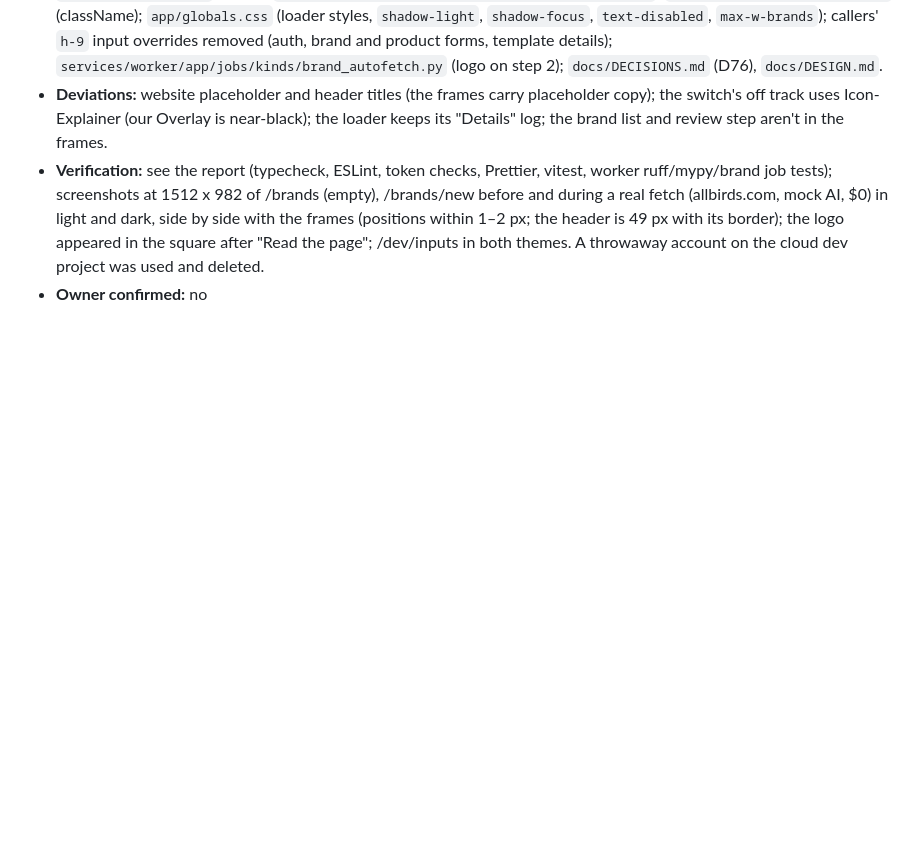
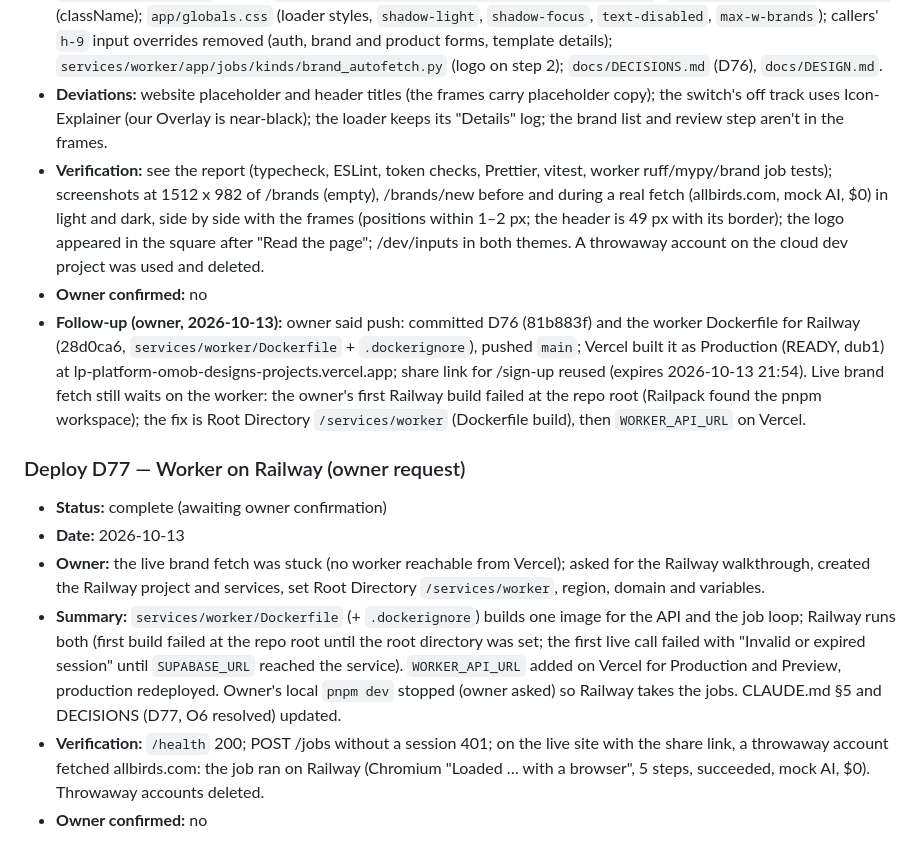
Before and after one commit to OmoB-design/Landing-page-tool, a Markdown page: docs/BUILD_LOG.md, the part around the change. Drawn GitHub-style; blank space fills up the shorter version.

```diff
--- a/docs/BUILD_LOG.md
+++ b/docs/BUILD_LOG.md
@@ -510,3 +510,13 @@ as new entries.
 - **Deviations:** website placeholder and header titles (the frames carry placeholder copy); the switch's off track uses Icon-Explainer (our Overlay is near-black); the loader keeps its "Details" log; the brand list and review step aren't in the frames.
 - **Verification:** see the report (typecheck, ESLint, token checks, Prettier, vitest, worker ruff/mypy/brand job tests); screenshots at 1512 x 982 of /brands (empty), /brands/new before and during a real fetch (allbirds.com, mock AI, $0) in light and dark, side by side with the frames (positions within 1–2 px; the header is 49 px with its border); the logo appeared in the square after "Read the page"; /dev/inputs in both themes. A throwaway account on the cloud dev project was used and deleted.
 - **Owner confirmed:** no
+- **Follow-up (owner, 2026-10-13):** owner said push: committed D76 (81b883f) and the worker Dockerfile for Railway (28d0ca6, `services/worker/Dockerfile` + `.dockerignore`), pushed `main`; Vercel built it as Production (READY, dub1) at lp-platform-omob-designs-projects.vercel.app; share link for /sign-up reused (expires 2026-10-13 21:54). Live brand fetch still waits on the worker: the owner's first Railway build failed at the repo root (Railpack found the pnpm workspace); the fix is Root Directory `/services/worker` (Dockerfile build), then `WORKER_API_URL` on Vercel.
+
+
+### Deploy D77 — Worker on Railway (owner request)
+- **Status:** complete (awaiting owner confirmation)
+- **Date:** 2026-10-13
+- **Owner:** the live brand fetch was stuck (no worker reachable from Vercel); asked for the Railway walkthrough, created the Railway project and services, set Root Directory `/services/worker`, region, domain and variables.
+- **Summary:** `services/worker/Dockerfile` (+ `.dockerignore`) builds one image for the API and the job loop; Railway runs both (first build failed at the repo root until the root directory was set; the first live call failed with "Invalid or expired session" until `SUPABASE_URL` reached the service). `WORKER_API_URL` added on Vercel for Production and Preview, production redeployed. Owner's local `pnpm dev` stopped (owner asked) so Railway takes the jobs. CLAUDE.md §5 and DECISIONS (D77, O6 resolved) updated.
+- **Verification:** `/health` 200; POST /jobs without a session 401; on the live site with the share link, a throwaway account fetched allbirds.com: the job ran on Railway (Chromium "Loaded … with a browser", 5 steps, succeeded, mock AI, $0). Throwaway accounts deleted.
+- **Owner confirmed:** no
```
Also changed, not shown: CLAUDE.md (+7 -1 lines), docs/DECISIONS.md (+5 -1 lines).
